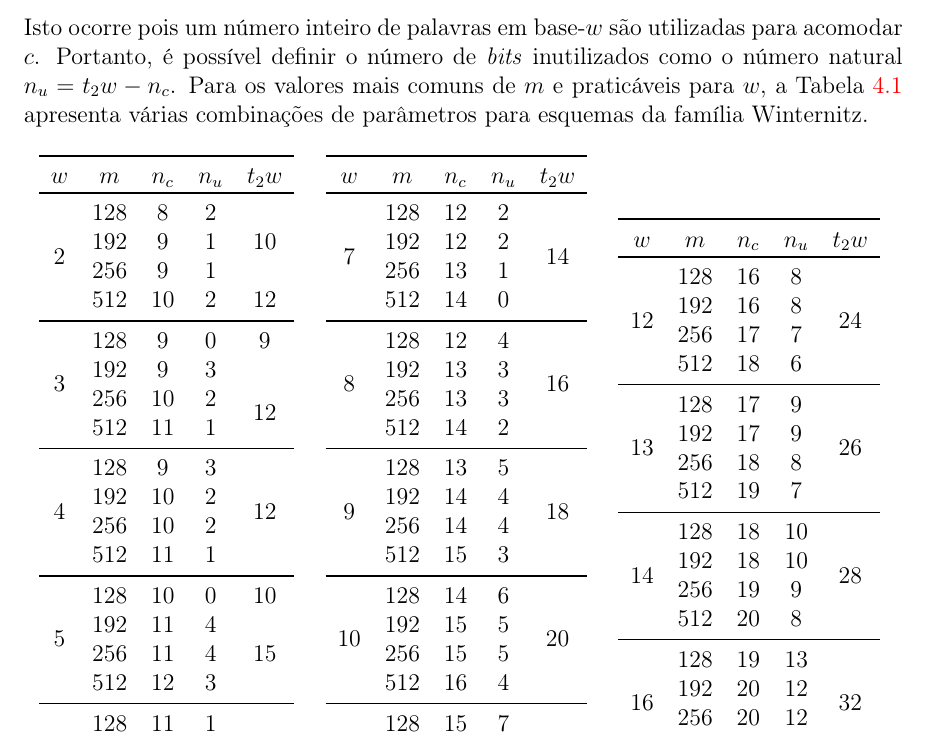
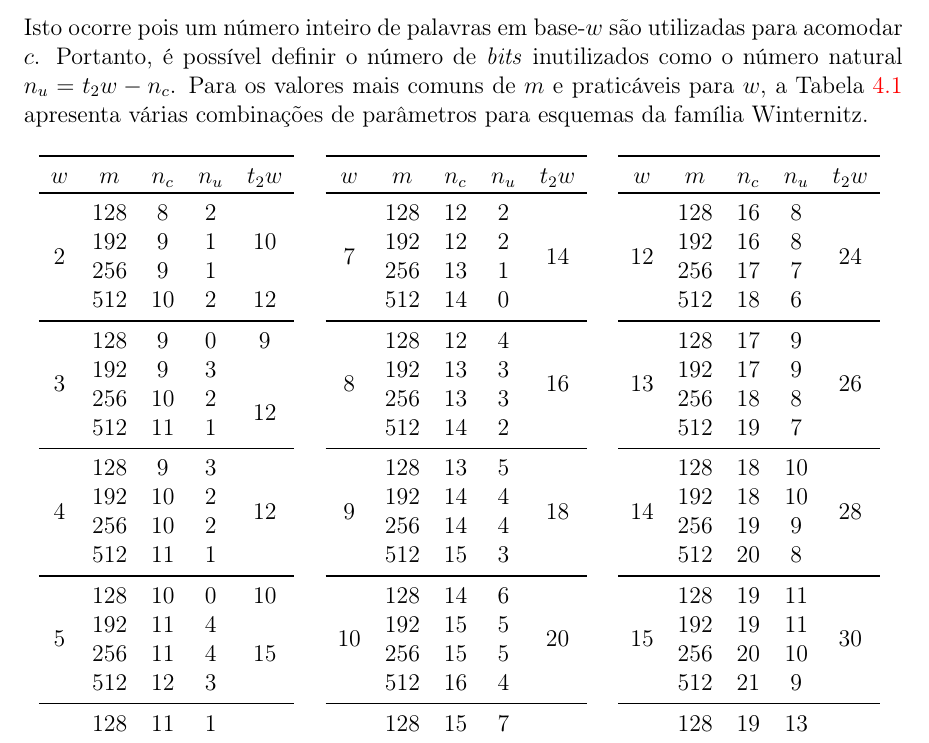
Before and after one commit to zambonin/bsc, a LaTeX document (bsc.tex): part of page 40 of 46, cut so that both start at the same text. Compiled offline with pdfLaTeX.

Commit message:
sharelatex: update bsc.tex from r34275 to r34289

```diff
--- a/bsc.tex
+++ b/bsc.tex
@@ -1817,6 +1817,11 @@ Isto ocorre pois um número inteiro de palavras em base-$w$ são utilizadas para
                         &  256  &  19  &  9   &                      \\
                         &  512  &  20  &  8   &                      \\
     \midrule
+    \multirow{4}{*}{15} &  128  &  19  &  11  &  \multirow{4}{*}{30} \\
+                        &  192  &  19  &  11  &                      \\
+                        &  256  &  20  &  10  &                      \\
+                        &  512  &  21  &  9   &                      \\
+    \midrule
     \multirow{4}{*}{16} &  128  &  19  &  13  &  \multirow{4}{*}{32} \\
                         &  192  &  20  &  12  &                      \\
                         &  256  &  20  &  12  &                      \\
```
